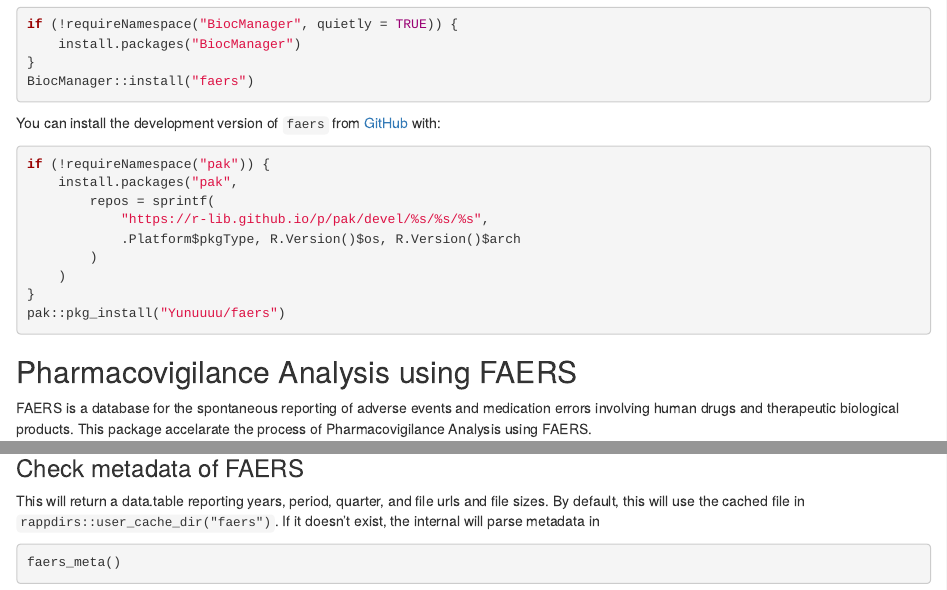
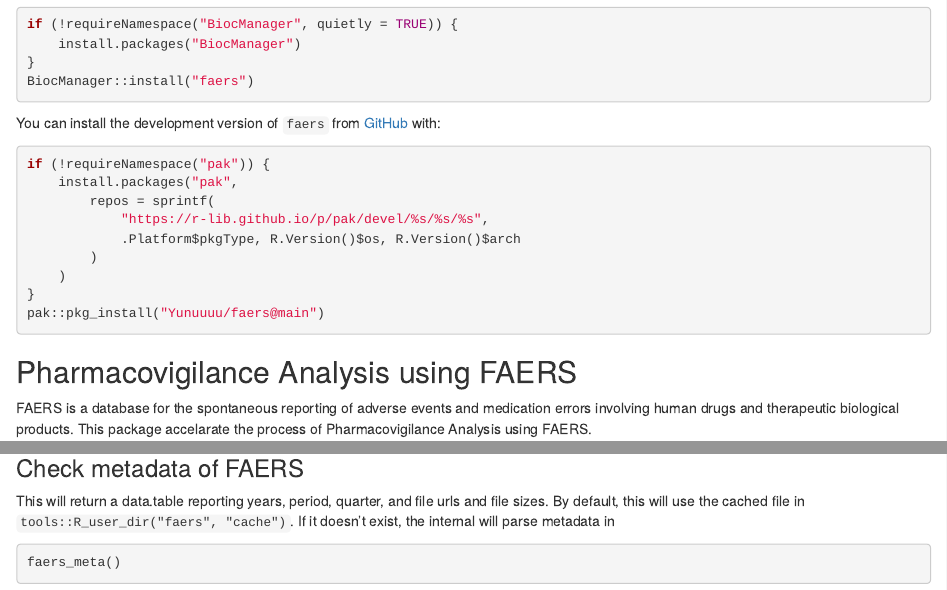
Before and after one commit to Yunuuuu/faers, an R Markdown document (vignettes/FAERS-Pharmacovigilance.Rmd): the page in a window 1100 px wide, from 370 px down, and a second part further down, joined at a grey line. Rendered offline with R 4.5, knitr and Pandoc, with nearby package versions; drawn as R Markdown's standard HTML page in place of the format the file asks for; some code elsewhere in the file could not run offline.

Commit message:
remove rappdirs dependency

````diff
--- a/R/utils-file.R
+++ b/R/utils-file.R
@@ -102,7 +102,7 @@ faers_cache_dir <- function(name, create = TRUE) {
 }
 
 faers_user_cache_dir <- function(create = TRUE) {
-    path <- file.path(rappdirs::user_cache_dir("R"), pkg_nm())
+    path <- file.path(tools::R_user_dir(pkg_nm(), "cache"), pkg_nm())
     if (create) {
         dir_create2(path, recursive = TRUE)
     } else {
--- a/vignettes/FAERS-Pharmacovigilance.Rmd
+++ b/vignettes/FAERS-Pharmacovigilance.Rmd
@@ -65,7 +65,7 @@ if (!requireNamespace("pak")) {
         )
     )
 }
-pak::pkg_install("Yunuuuu/faers")
+pak::pkg_install("Yunuuuu/faers@main")
 ```
 
 ## Pharmacovigilance Analysis using FAERS
@@ -81,7 +81,7 @@ library(faers)
 ### Check metadata of FAERS
 This will return a data.table reporting years, period, quarter, and file urls
 and file sizes. By default, this will use the cached file in
-`rappdirs::user_cache_dir("faers")`.  If it doesn't exist, the internal will
+`tools::R_user_dir("faers", "cache")`.  If it doesn't exist, the internal will
 parse metadata in <`r sprintf("%s/extensions/FPD-QDE-FAERS/FPD-QDE-FAERS.html",
 faers:::fda_host("fis"))`>
 ```{r}
````
Also changed, not shown: README.html, README.md, 2 other files.
